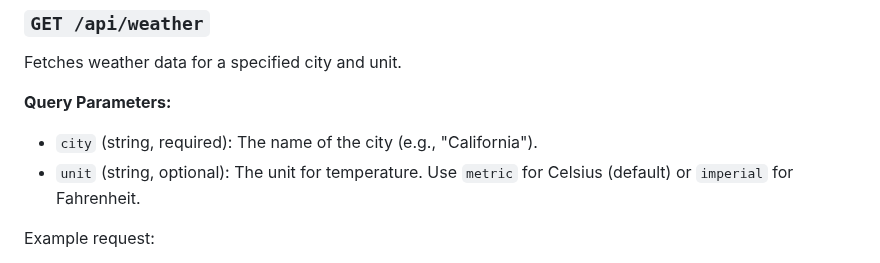
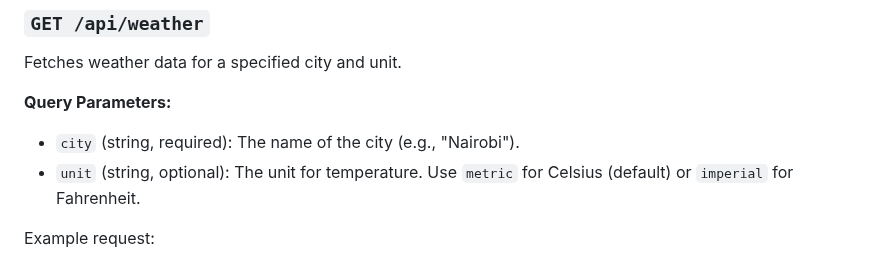
Before and after one commit to Tonyndungu-git/weather-app, a Markdown page: README.md, the part around the change. GitHub-like rendering.

Commit message:
some changes in README

```diff
--- a/README.md
+++ b/README.md
@@ -113,7 +113,7 @@ Fetches weather data for a specified city and unit.
 
 **Query Parameters:**
 
-- `city` (string, required): The name of the city (e.g., "California").
+- `city` (string, required): The name of the city (e.g., "Nairobi").
 - `unit` (string, optional): The unit for temperature. Use `metric` for Celsius (default) or `imperial` for Fahrenheit.
 
 Example request:
```
